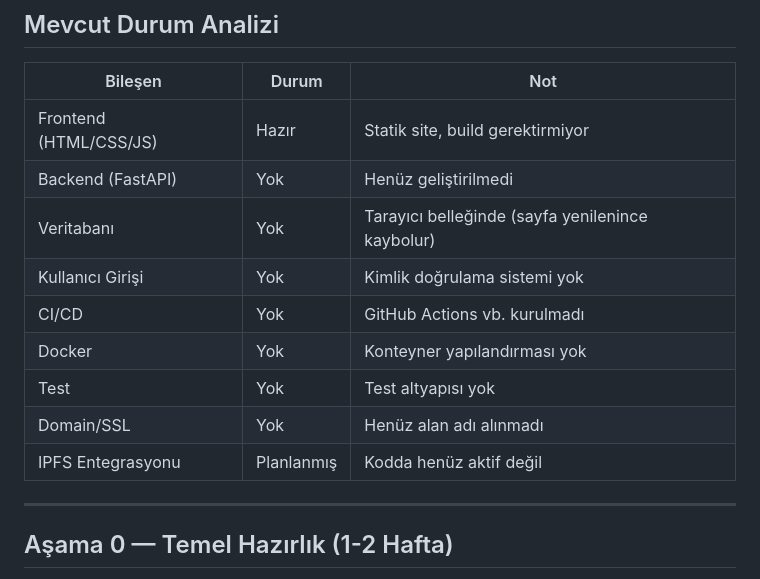
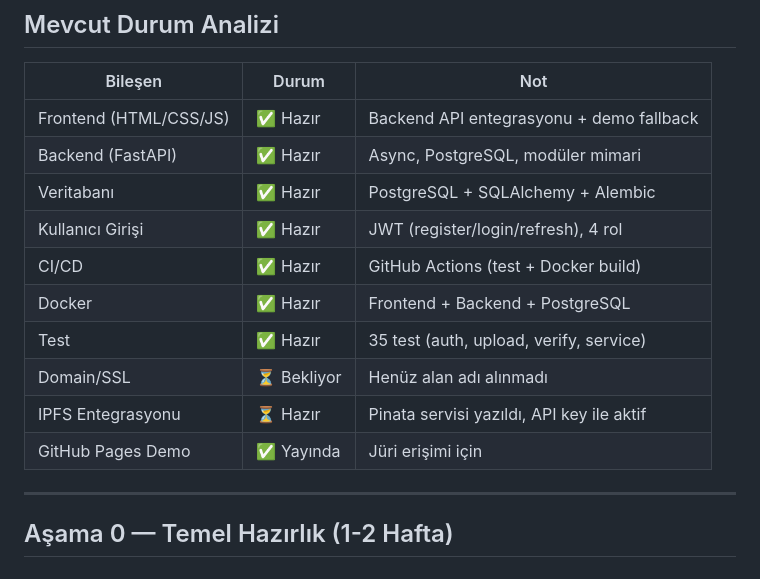
Before and after one commit to tepikoglu/agroveriplus, a Markdown page: DEPLOYMENT_ROADMAP.md, the part around the change. GitHub-like rendering.

```diff
--- a/DEPLOYMENT_ROADMAP.md
+++ b/DEPLOYMENT_ROADMAP.md
@@ -10,15 +10,16 @@
 
 | Bileşen | Durum | Not |
 |---------|-------|-----|
-| Frontend (HTML/CSS/JS) | Hazır | Statik site, build gerektirmiyor |
-| Backend (FastAPI) | Yok | Henüz geliştirilmedi |
-| Veritabanı | Yok | Tarayıcı belleğinde (sayfa yenilenince kaybolur) |
-| Kullanıcı Girişi | Yok | Kimlik doğrulama sistemi yok |
-| CI/CD | Yok | GitHub Actions vb. kurulmadı |
-| Docker | Yok | Konteyner yapılandırması yok |
-| Test | Yok | Test altyapısı yok |
-| Domain/SSL | Yok | Henüz alan adı alınmadı |
-| IPFS Entegrasyonu | Planlanmış | Kodda henüz aktif değil |
+| Frontend (HTML/CSS/JS) | ✅ Hazır | Backend API entegrasyonu + demo fallback |
+| Backend (FastAPI) | ✅ Hazır | Async, PostgreSQL, modüler mimari |
+| Veritabanı | ✅ Hazır | PostgreSQL + SQLAlchemy + Alembic |
+| Kullanıcı Girişi | ✅ Hazır | JWT (register/login/refresh), 4 rol |
+| CI/CD | ✅ Hazır | GitHub Actions (test + Docker build) |
+| Docker | ✅ Hazır | Frontend + Backend + PostgreSQL |
+| Test | ✅ Hazır | 35 test (auth, upload, verify, service) |
+| Domain/SSL | ⏳ Bekliyor | Henüz alan adı alınmadı |
+| IPFS Entegrasyonu | ⏳ Hazır | Pinata servisi yazıldı, API key ile aktif |
+| GitHub Pages Demo | ✅ Yayında | Jüri erişimi için |
 
 ---
 
```
Also changed, not shown: SPRINT_2_PLAN.md (added, +378 -0 lines).
